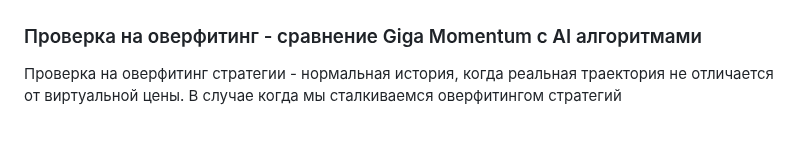
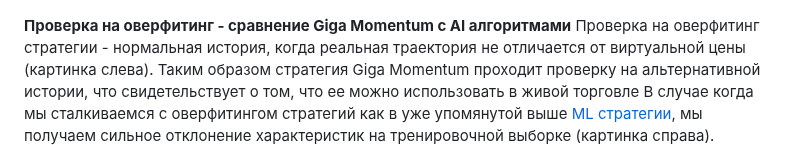
Before and after one commit to arbuzovv/GigaPack, a Markdown page: README.md, the part around the change. Drawn GitHub-style; blank space fills up the shorter version.

```diff
--- a/README.md
+++ b/README.md
@@ -95,8 +95,9 @@ GigaPack имеет микросервисную архитектуру и ис
 
 ![Alt text](img/momentum.png "Giga Momentum")
 
-### Проверка на оверфитинг - сравнение Giga Momentum с AI алгоритмами
-Проверка на оверфитинг стратегии - нормальная история, когда реальная траектория не отличается от виртуальной цены. В случае когда мы сталкиваемся оверфитингом стратегий
+**Проверка на оверфитинг - сравнение Giga Momentum с AI алгоритмами**
+Проверка на оверфитинг стратегии - нормальная история, когда реальная траектория не отличается от виртуальной цены (картинка слева). Таким образом стратегия Giga Momentum проходит проверку на альтернативной истории, что свидетельствует о том, что ее можно использовать в живой торговле
+В случае когда мы сталкиваемся с оверфитингом стратегий как в уже упомянутой выше [ML стратегии](https://rpubs.com/arbuzov/overfitting_ml), мы получаем сильное отклонение характеристик на тренировочной выборке (картинка справа).
 ![Alt text](img/alternative_sharpe.png "Сравнение распределений коэффициента Шарпа на реальной истории и альтернативной для стратегии GigaMomentum")
 
 
```
